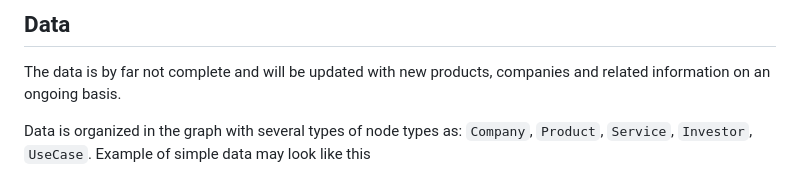
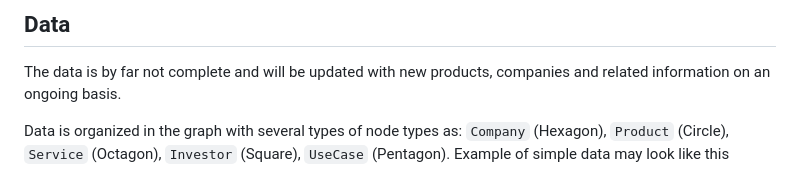
Before and after one commit to AttoAgents/agent-landscape, a Markdown page: README.md, the part around the change printed below. GitHub-like rendering.

Commit message:
Data example, data update, Readme update

```diff
--- a/README.md
+++ b/README.md
@@ -22,5 +22,5 @@ Agent Landscape is similar to **Awesome** pages and repositories, with differenc
 
 The data is by far not complete and will be updated with new products, companies and related information on an ongoing basis.
 
-Data is organized in the graph with several types of node types as: `Company`, `Product`, `Service`, `Investor`, `UseCase`. Example of simple data may look like this
+Data is organized in the graph with several types of node types as: `Company` (Hexagon), `Product` (Circle), `Service` (Octagon), `Investor` (Square), `UseCase` (Pentagon). Example of simple data may look like this
 
```
Also changed, not shown: other parts of README.md (+3 -13 lines), media/agent-landscape-data-schema-example.png (added), 2 other files.
